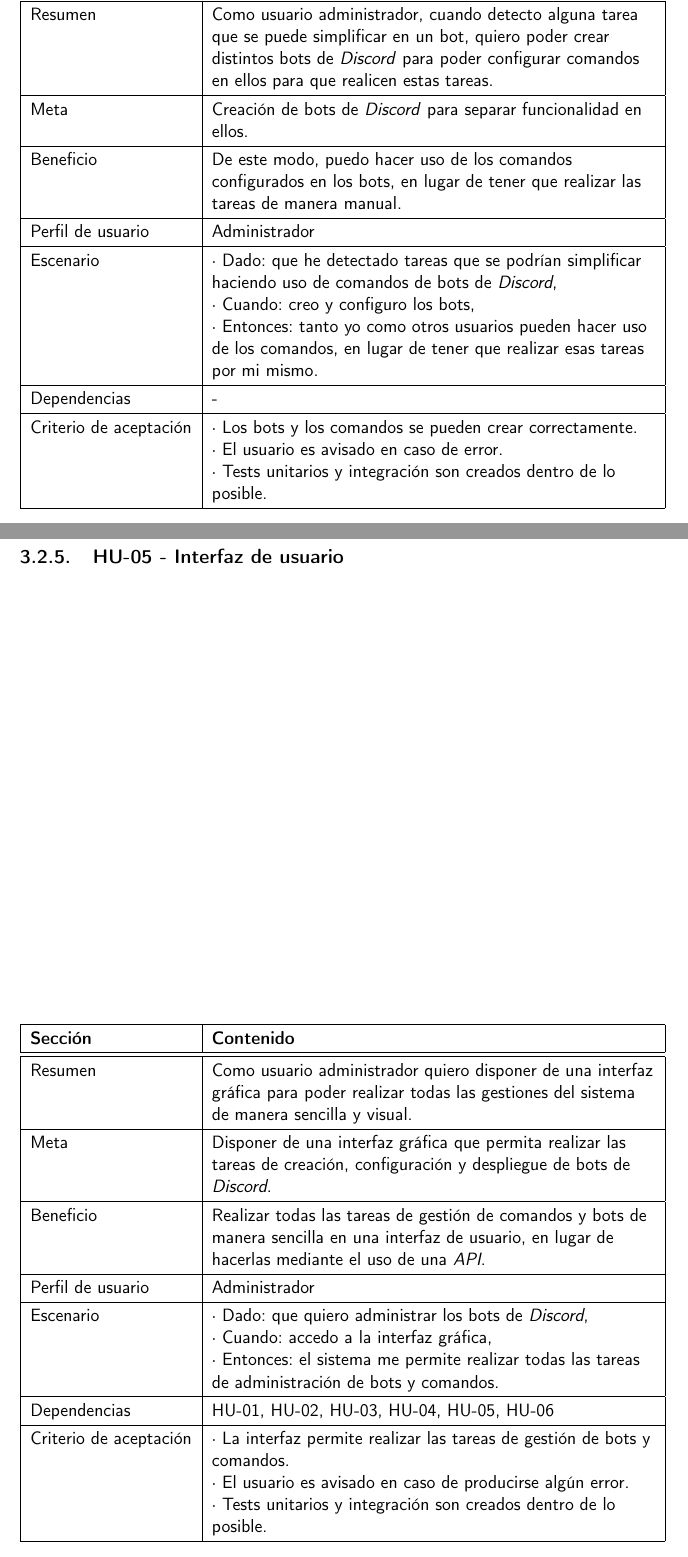
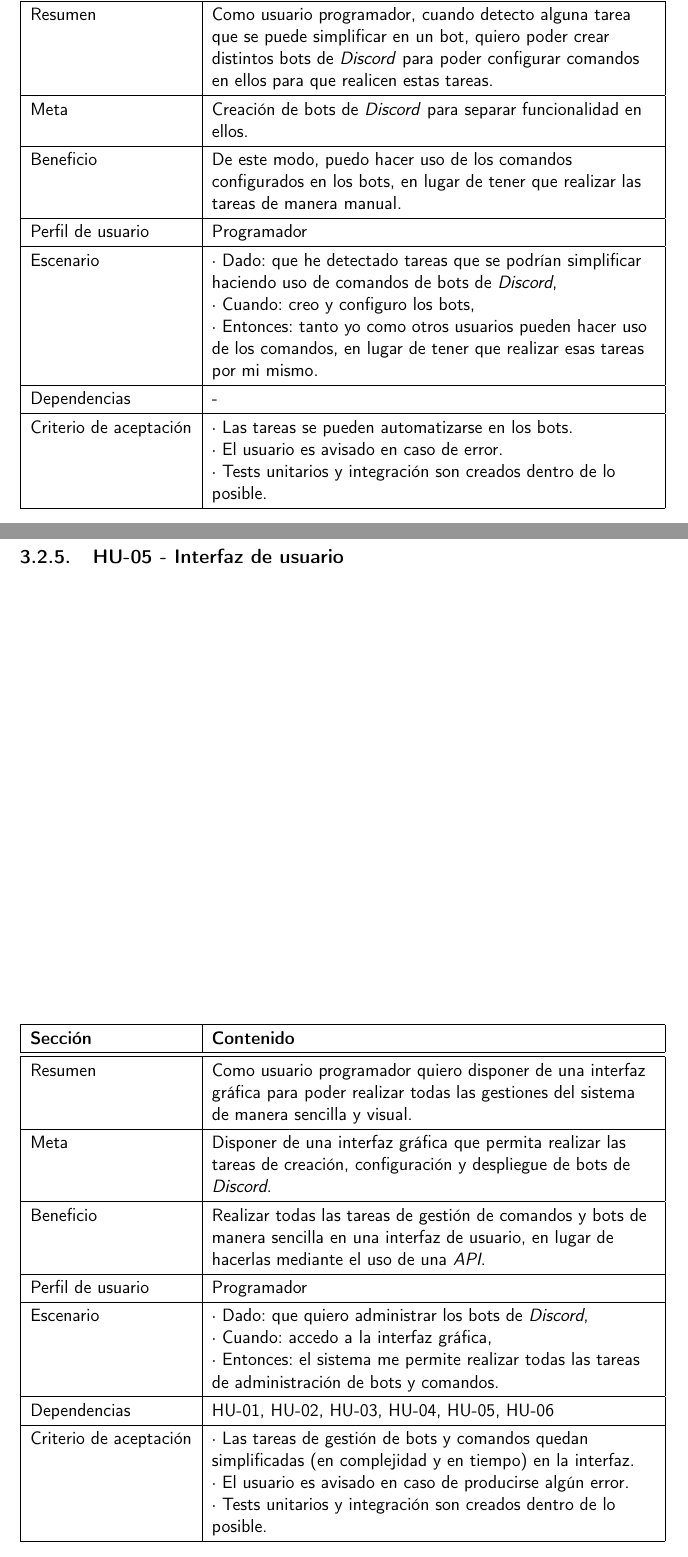
Before and after one commit to harvestcore/matroos, a LaTeX book (doc/tex/proyecto.tex, which reads doc/tex/secciones/03_analisis.tex): two parts of pages 37 and 41 of 57, joined at a grey line, cut so that both start at the same text. Compiled offline with pdfLaTeX.

Commit message:
#46 Cambia tipo de persona

```diff
--- a/doc/tex/secciones/03_analisis.tex
+++ b/doc/tex/secciones/03_analisis.tex
@@ -114,13 +114,13 @@ Por otro lado, se han creado las siguientes historias de usuario. Estas se encue
     \hline
         \textbf{Sección} & \textbf{Contenido} \\ \hline
     \hline
-        Resumen & Como usuario administrador, cuando detecto alguna tarea que se puede simplificar en un bot, quiero poder crear distintos bots de \textit{Discord} para poder configurar comandos en ellos para que realicen estas tareas. \\ \hline
+        Resumen & Como usuario programador, cuando detecto alguna tarea que se puede simplificar en un bot, quiero poder crear distintos bots de \textit{Discord} para poder configurar comandos en ellos para que realicen estas tareas. \\ \hline
         Meta & Creación de bots de \textit{Discord} para separar funcionalidad en ellos. \\ \hline
         Beneficio & De este modo, puedo hacer uso de los comandos configurados en los bots, en lugar de tener que realizar las tareas de manera manual. \\ \hline
-        Perfil de usuario & \hyperref[sec:personaAdmin]{Administrador} \\ \hline
+        Perfil de usuario & \hyperref[sec:personaProgramador]{Programador} \\ \hline
         Escenario & · Dado: que he detectado tareas que se podrían simplificar haciendo uso de comandos de bots de \textit{Discord},\linebreak · Cuando: creo y configuro los bots,\linebreak · Entonces: tanto yo como otros usuarios pueden hacer uso de los comandos, en lugar de tener que realizar esas tareas por mi mismo. \\ \hline
         Dependencias & - \\ \hline
-        Criterio de aceptación & · Los bots y los comandos se pueden crear correctamente.\linebreak · El usuario es avisado en caso de error.\linebreak · Tests unitarios y integración son creados dentro de lo posible. \\ \hline
+        Criterio de aceptación & · Las tareas se pueden automatizarse en los bots.\linebreak · El usuario es avisado en caso de error.\linebreak · Tests unitarios y integración son creados dentro de lo posible. \\ \hline
     \end{tabularx}
     \end{adjustbox}
     \caption{HU-01. Simplificar tareas por medio de comandos de bots.}
@@ -138,6 +138,6 @@ Por otro lado, se han creado las siguientes historias de usuario. Estas se encue
     \hline
         \textbf{Sección} & \textbf{Contenido} \\ \hline
     \hline
-        Resumen & Como usuario administrador quiero poder cambiar la funcionalidad de los bots, ya que es posible que en ocasiones necesite ampliar o reducir sus comandos, o cambiar lo que estos comandos hacen. \\ \hline
+        Resumen & Como usuario programador quiero poder cambiar la funcionalidad de los bots, ya que es posible que en ocasiones necesite ampliar o reducir sus comandos, o cambiar lo que estos comandos hacen. \\ \hline
         Meta & Permitir agregar o eliminar comandos de los bots. \\ \hline
         Beneficio & Es posible que quiera agregar nuevos comandos a un bot o quitarlos, por tanto puedo hacerlo.  \\ \hline
@@ -162,6 +162,6 @@ Por otro lado, se han creado las siguientes historias de usuario. Estas se encue
     \hline
         \textbf{Sección} & \textbf{Contenido} \\ \hline
     \hline
-        Resumen & Como usuario administrador quiero disponer de un repertorio de comandos predefinidos ampliable para después crear comandos personalizados a partir de ellos. \\ \hline
+        Resumen & Como usuario programador quiero disponer de un repertorio de comandos predefinidos ampliable para después crear comandos personalizados a partir de ellos. \\ \hline
         Meta & Disponer de un repertorio de comandos predefinidos ampliable. \\ \hline
         Beneficio & Cuando necesito crear un nuevo tipo de comando para una funcionalidad concreta que no está disponible en los comandos actuales, puedo programar esta funcionalidad y luego hacer uso de ella para crear comandos personalizados. \\ \hline
@@ -208,13 +208,13 @@ Por otro lado, se han creado las siguientes historias de usuario. Estas se encue
     \hline
         \textbf{Sección} & \textbf{Contenido} \\ \hline
     \hline
-        Resumen & Como usuario administrador quiero disponer de una interfaz gráfica para poder realizar todas las gestiones del sistema de manera sencilla y visual. \\ \hline
+        Resumen & Como usuario programador quiero disponer de una interfaz gráfica para poder realizar todas las gestiones del sistema de manera sencilla y visual. \\ \hline
         Meta & Disponer de una interfaz gráfica que permita realizar las tareas de creación, configuración y despliegue de bots de \textit{Discord}. \\ \hline
         Beneficio & Realizar todas las tareas de gestión de comandos y bots de manera sencilla en una interfaz de usuario, en lugar de hacerlas mediante el uso de una \textit{API}. \\ \hline
-        Perfil de usuario & \hyperref[sec:personaAdmin]{Administrador} \\ \hline
+        Perfil de usuario & \hyperref[sec:personaProgramador]{Programador} \\ \hline
         Escenario & · Dado: que quiero administrar los bots de \textit{Discord},\linebreak · Cuando: accedo a la interfaz gráfica,\linebreak · Entonces: el sistema me permite realizar todas las tareas de administración de bots y comandos. \\ \hline
         Dependencias & \hyperref[sec:hu01]{HU-01}, \hyperref[sec:hu02]{HU-02}, \hyperref[sec:hu03]{HU-03}, \hyperref[sec:hu04]{HU-04}, \hyperref[sec:hu05]{HU-05}, \hyperref[sec:hu06]{HU-06} \\ \hline
-        Criterio de aceptación & · La interfaz permite realizar las tareas de gestión de bots y comandos.\linebreak · El usuario es avisado en caso de producirse algún error.\linebreak · Tests unitarios y integración son creados dentro de lo posible. \\ \hline
+        Criterio de aceptación & · Las tareas de gestión de bots y comandos quedan simplificadas (en complejidad y en tiempo) en la interfaz.\linebreak · El usuario es avisado en caso de producirse algún error.\linebreak · Tests unitarios y integración son creados dentro de lo posible. \\ \hline
     \end{tabularx}
     \end{adjustbox}
     \caption{HU-05. Interfaz de usuario.}
```
Also changed, not shown: doc/tex/secciones/03_analisis.tex (20 more changed lines).
